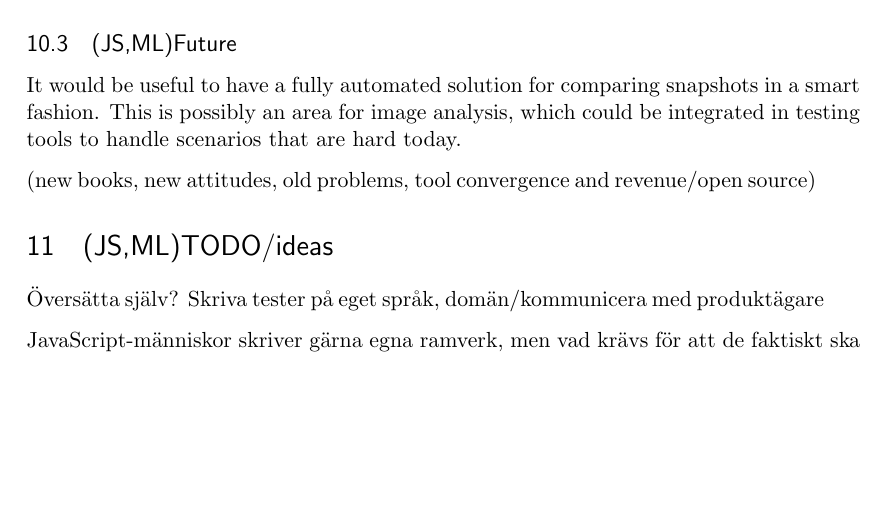
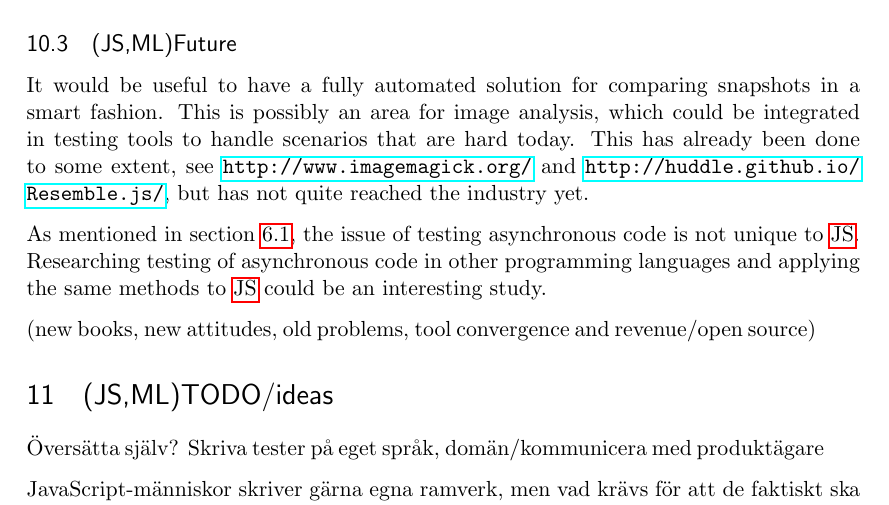
Before and after one commit to emilwall/exjobb, a LaTeX thesis (exjobb_thesis_emilwall.tex): part of page 57 of 60, cut so that both start at the same text, the shorter picture padded with empty space. Compiled offline with pdfLaTeX.

Commit message:
Future work

```diff
--- a/exjobb_thesis_emilwall.tex
+++ b/exjobb_thesis_emilwall.tex
@@ -1014,7 +1015,9 @@ First off, people do test their \gls{sml} code, but not always, and it seems the
 
 \subsection{(JS,ML)Future}
 
-It would be useful to have a fully automated solution for comparing snapshots in a smart fashion. This is possibly an area for image analysis, which could be integrated in testing tools to handle scenarios that are hard today.
+It would be useful to have a fully automated solution for comparing snapshots in a smart fashion. This is possibly an area for image analysis, which could be integrated in testing tools to handle scenarios that are hard today. This has already been done to some extent, see \url{http://www.imagemagick.org/} and \url{http://huddle.github.io/Resemble.js/}, but has not quite reached the industry yet.
+
+As mentioned in section~\ref{subsec:asynchronous}, the issue of testing asynchronous code is not unique to \gls{js}. Researching testing of asynchronous code in other programming languages and applying the same methods to \gls{js} could be an interesting study.
 
 (new books, new attitudes, old problems, tool convergence and revenue/open source)
 
```
Also changed, not shown: exjobb_thesis_emilwall.tex (1 more changed lines).
